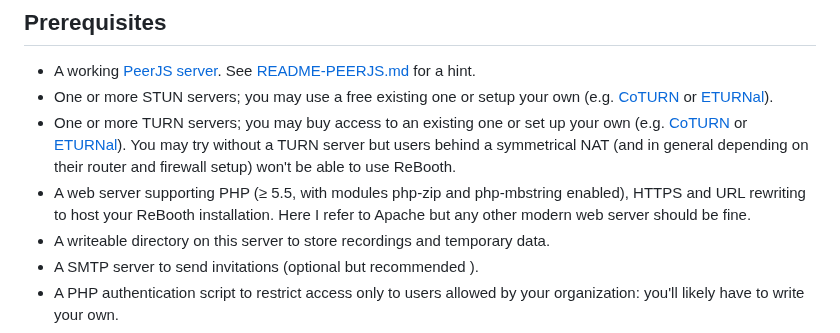
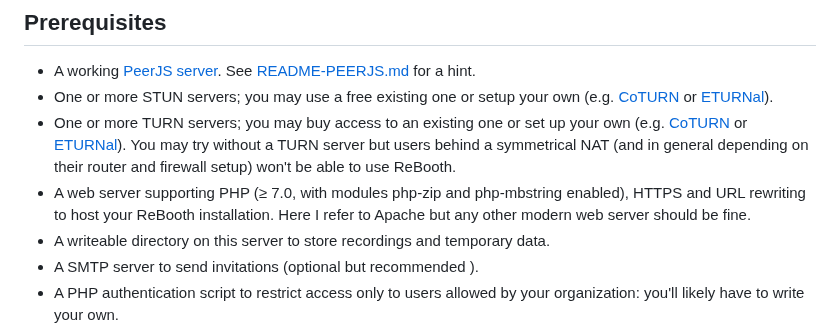
Before and after one commit to bilo1967/rebooth, a Markdown page: README.md, the part around the change. Drawn GitHub-style.

Commit message:
PHP 7.x needed

```diff
--- a/README.md
+++ b/README.md
@@ -22,7 +22,7 @@ To reduce the risk of compromising student activity, ReBooth:
 - A working [PeerJS server](https://github.com/peers/peerjs-server). See [README-PEERJS.md](/README-PEERJS.md) for a hint.
 - One or more STUN servers; you may use a free existing one or setup your own (e.g. [CoTURN](https://github.com/coturn/coturn) or [ETURNal](https://eturnal.net/)).
 - One or more TURN servers; you may buy access to an existing one or set up your own (e.g. [CoTURN](https://github.com/coturn/coturn) or [ETURNal](https://eturnal.net/)). You may try without a TURN server but users behind a symmetrical NAT (and in general depending on their router and firewall setup) won't be able to use ReBooth.
-- A web server supporting PHP (≥ 5.5, with modules php-zip and php-mbstring enabled), HTTPS and URL rewriting to host your ReBooth installation. Here I refer to Apache but any other modern web server should be fine.
+- A web server supporting PHP (≥ 7.0, with modules php-zip and php-mbstring enabled), HTTPS and URL rewriting to host your ReBooth installation. Here I refer to Apache but any other modern web server should be fine.
 - A writeable directory on this server to store recordings and temporary data.
 - A SMTP server to send invitations (optional but recommended  ).
 - A PHP authentication script to restrict access only to users allowed by your organization: you'll likely have to write your own.
```
